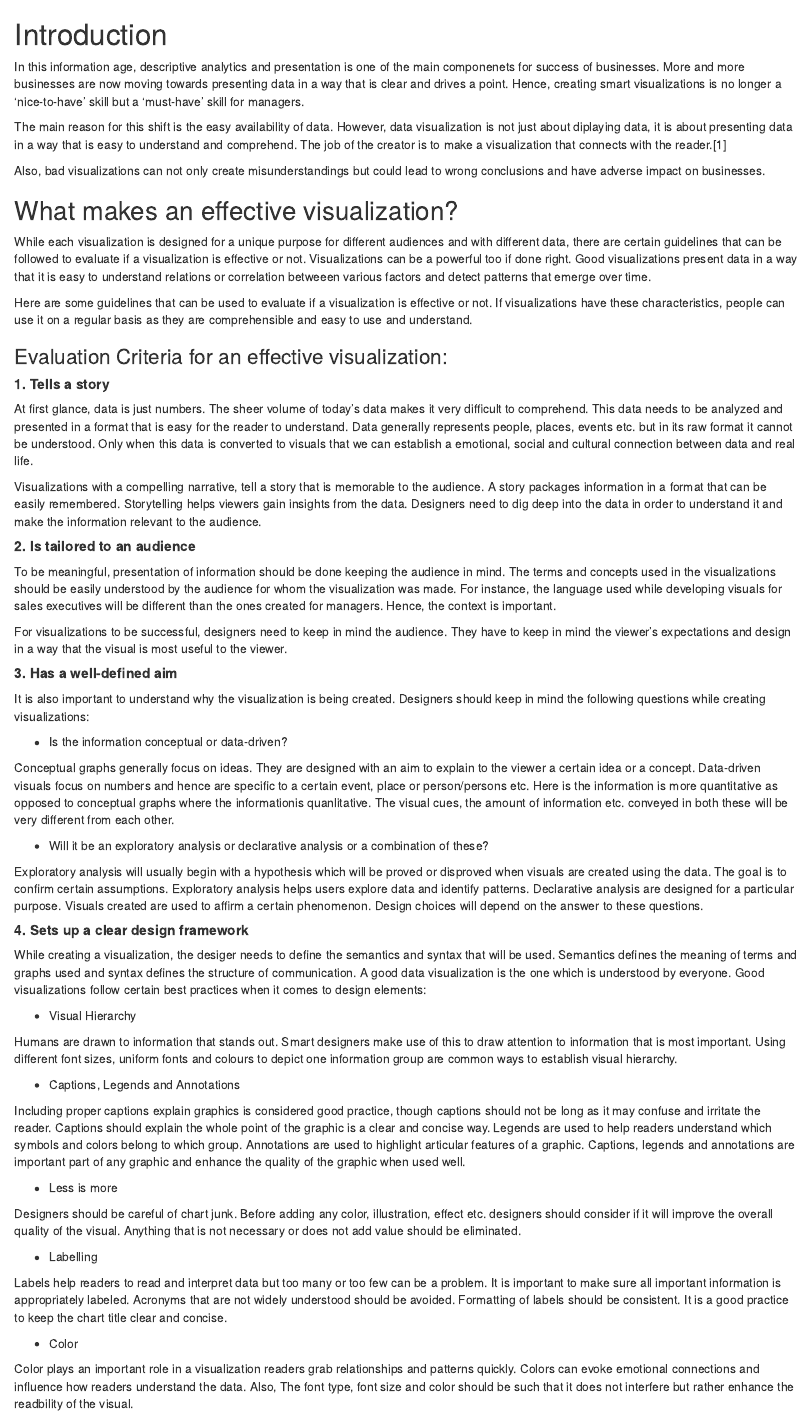
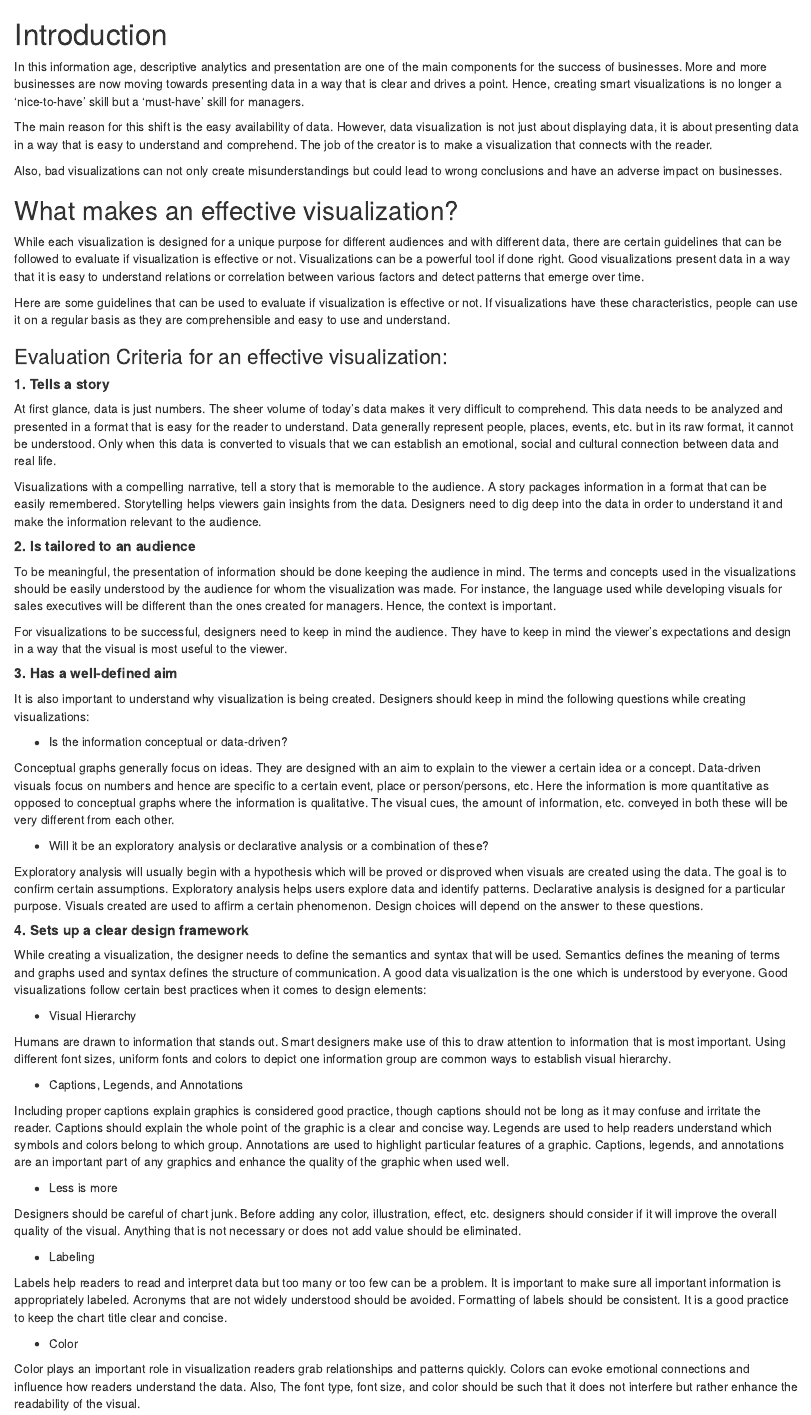
Before and after one commit to preranap1/Data_Viz_ClimateChangeNHumans, an R Markdown document (Page1.Rmd): the page in a window 1100 px wide, from its top. Rendered offline with R 4.5, knitr and Pandoc, with nearby package versions.

Commit message:
formatting changes

```diff
--- a/Page1.Rmd
+++ b/Page1.Rmd
@@ -5,72 +5,72 @@ Title: Framework for Effective Visualizations
 
 # Introduction
 
-In this information age, descriptive analytics and presentation is one of the main componenets for success of businesses. More and more businesses are now moving towards presenting data in a way that is clear and drives a point. Hence, creating smart visualizations is no longer a 'nice-to-have' skill but a 'must-have' skill for managers.
+In this information age, descriptive analytics and presentation are one of the main components for the success of businesses. More and more businesses are now moving towards presenting data in a way that is clear and drives a point. Hence, creating smart visualizations is no longer a 'nice-to-have' skill but a 'must-have' skill for managers.
 
-The main reason for this shift is the easy availability of data. However, data visualization is not just about diplaying data, it is about presenting data in a way that is easy to understand and comprehend. The job of the creator is to make a visualization that connects with the reader.[1]
+The main reason for this shift is the easy availability of data. However, data visualization is not just about displaying data, it is about presenting data in a way that is easy to understand and comprehend. The job of the creator is to make a visualization that connects with the reader.
 
-Also, bad visualizations can not only create misunderstandings but could lead to wrong conclusions and have adverse impact on businesses.
+Also, bad visualizations can not only create misunderstandings but could lead to wrong conclusions and have an adverse impact on businesses.
 
 
 ## What makes an effective visualization?
 
-While each visualization is designed for a unique purpose for different audiences and with different data, there are certain guidelines that can be followed to evaluate if a visualization is effective or not. Visualizations can be a powerful too if done right. Good visualizations present data in a way that it is easy to understand relations or correlation betweeen various factors and detect patterns that emerge over time.
+While each visualization is designed for a unique purpose for different audiences and with different data, there are certain guidelines that can be followed to evaluate if visualization is effective or not. Visualizations can be a powerful tool if done right. Good visualizations present data in a way that it is easy to understand relations or correlation between various factors and detect patterns that emerge over time.
 
-Here are some guidelines that can be used to evaluate if a visualization is effective or not. If visualizations have these characteristics, people can use it on a regular basis as they are comprehensible and easy to use and understand.
+Here are some guidelines that can be used to evaluate if visualization is effective or not. If visualizations have these characteristics, people can use it on a regular basis as they are comprehensible and easy to use and understand.
 
 
 ### Evaluation Criteria for an effective visualization:
 
 ##### **1. Tells a story**
 
-At first glance, data is just numbers. The sheer volume of today's data makes it very difficult to comprehend. This data needs to be analyzed and presented in a format that is easy for the reader to understand. Data generally represents people, places, events etc. but in its raw format it cannot be understood. Only when this data is converted to visuals that we can establish a emotional, social and cultural connection between data and real life.
+At first glance, data is just numbers. The sheer volume of today's data makes it very difficult to comprehend. This data needs to be analyzed and presented in a format that is easy for the reader to understand. Data generally represent people, places, events, etc. but in its raw format, it cannot be understood. Only when this data is converted to visuals that we can establish an emotional, social and cultural connection between data and real life.
 
 Visualizations with a compelling narrative, tell a story that is memorable to the audience. A story packages information in a format that can be easily remembered. Storytelling helps viewers gain insights from the data. Designers need to dig deep into the data in order to understand it and make the information relevant to the audience.
 
 
 ##### **2. Is tailored to an audience**
 
-To be meaningful, presentation of information should be done keeping the audience in mind. The terms and concepts used in the visualizations should be easily understood by the audience for whom the visualization was made. For instance, the language used while developing visuals for sales executives will be different than the ones created for managers. Hence, the context is important.
+To be meaningful, the presentation of information should be done keeping the audience in mind. The terms and concepts used in the visualizations should be easily understood by the audience for whom the visualization was made. For instance, the language used while developing visuals for sales executives will be different than the ones created for managers. Hence, the context is important.
 
 For visualizations to be successful, designers need to keep in mind the audience. They have to keep in mind the viewer's expectations and design in a way that the visual is most useful to the viewer.
 
 
 ##### **3. Has a well-defined aim**
 
-It is also important to understand why the visualization is being created. Designers should keep in mind the following questions while creating visualizations:
+It is also important to understand why visualization is being created. Designers should keep in mind the following questions while creating visualizations:
 
   * Is the information conceptual or data-driven?
 
-  Conceptual graphs generally focus on ideas. They are designed with an aim to explain to the viewer a certain idea or a concept. Data-driven visuals focus on numbers and hence are specific to a certain event, place or person/persons etc. Here is the information is more quantitative as opposed to conceptual graphs where the informationis quanlitative. The visual cues, the amount of information etc. conveyed in both these will be very different from each other.
+  Conceptual graphs generally focus on ideas. They are designed with an aim to explain to the viewer a certain idea or a concept. Data-driven visuals focus on numbers and hence are specific to a certain event, place or person/persons, etc. Here the information is more quantitative as opposed to conceptual graphs where the information is qualitative. The visual cues, the amount of information, etc. conveyed in both these will be very different from each other.
 
   * Will it be an exploratory analysis or declarative analysis or a combination of these?
 
-  Exploratory analysis will usually begin with a hypothesis which will be proved or disproved when visuals are created using the data. The goal is to confirm certain assumptions. Exploratory analysis helps users explore data and identify patterns. Declarative analysis are designed for a particular purpose. Visuals created are used to affirm a certain phenomenon. Design choices will depend on the answer to these questions.
+  Exploratory analysis will usually begin with a hypothesis which will be proved or disproved when visuals are created using the data. The goal is to confirm certain assumptions. Exploratory analysis helps users explore data and identify patterns. Declarative analysis is designed for a particular purpose. Visuals created are used to affirm a certain phenomenon. Design choices will depend on the answer to these questions.
 
 
 ##### **4. Sets up a clear design framework**
 
-  While creating a visualization, the desiger needs to define the semantics and syntax that will be used. Semantics defines the meaning of terms and graphs used and syntax defines the structure of communication. A good data visualization is the one which is understood by everyone. Good visualizations follow certain best practices when it comes to design elements:
+  While creating a visualization, the designer needs to define the semantics and syntax that will be used. Semantics defines the meaning of terms and graphs used and syntax defines the structure of communication. A good data visualization is the one which is understood by everyone. Good visualizations follow certain best practices when it comes to design elements:
 
   * Visual Hierarchy
 
-  Humans are drawn to information that stands out. Smart designers make use of this to draw attention to information that is most important. Using different font sizes, uniform fonts and colours to depict one information group are common ways to establish visual hierarchy.
+  Humans are drawn to information that stands out. Smart designers make use of this to draw attention to information that is most important. Using different font sizes, uniform fonts and colors to depict one information group are common ways to establish visual hierarchy.
 
-  * Captions, Legends and Annotations
+  * Captions, Legends, and Annotations
 
-  Including proper captions explain graphics is considered good practice, though captions should not be long as it may confuse and irritate the reader. Captions should explain the whole point of the graphic is a clear and concise way. Legends are used to help readers understand which symbols and colors belong to which group. Annotations are used to highlight articular features of a graphic. Captions, legends and annotations are important part of any graphic and enhance the quality of the graphic when used well.
+  Including proper captions explain graphics is considered good practice, though captions should not be long as it may confuse and irritate the reader. Captions should explain the whole point of the graphic is a clear and concise way. Legends are used to help readers understand which symbols and colors belong to which group. Annotations are used to highlight particular features of a graphic. Captions, legends, and annotations are an important part of any graphics and enhance the quality of the graphic when used well.
 
   * Less is more
 
-  Designers should be careful of chart junk. Before adding any color, illustration, effect etc. designers should consider if it will improve the overall quality of the visual. Anything that is not necessary or does not add value should be eliminated.
+  Designers should be careful of chart junk. Before adding any color, illustration, effect, etc. designers should consider if it will improve the overall quality of the visual. Anything that is not necessary or does not add value should be eliminated.
 
-  * Labelling
+  * Labeling
 
   Labels help readers to read and interpret data but too many or too few can be a problem. It is important to make sure all important information is appropriately labeled. Acronyms that are not widely understood should be avoided. Formatting of labels should be consistent. It is a good practice to keep the chart title clear and concise.
 
   * Color
 
-  Color plays an important role in a visualization readers grab relationships and patterns quickly. Colors can evoke emotional connections and influence how readers understand the data. Also, The font type, font size and color should be such that it does not interfere but rather enhance the readbility of the visual.
+  Color plays an important role in visualization readers grab relationships and patterns quickly. Colors can evoke emotional connections and influence how readers understand the data. Also, The font type, font size, and color should be such that it does not interfere but rather enhance the readability of the visual.
 
 
 ### [Evaluation of Five Visualizations](/Visualizations.md)
```
Also changed, not shown: Visualizations.Rmd (+5 -5 lines), Page1.html, Page1.md, README.md, Visualizations.html, Visualizations.md, Page1.Rmd (3 more changed lines).
